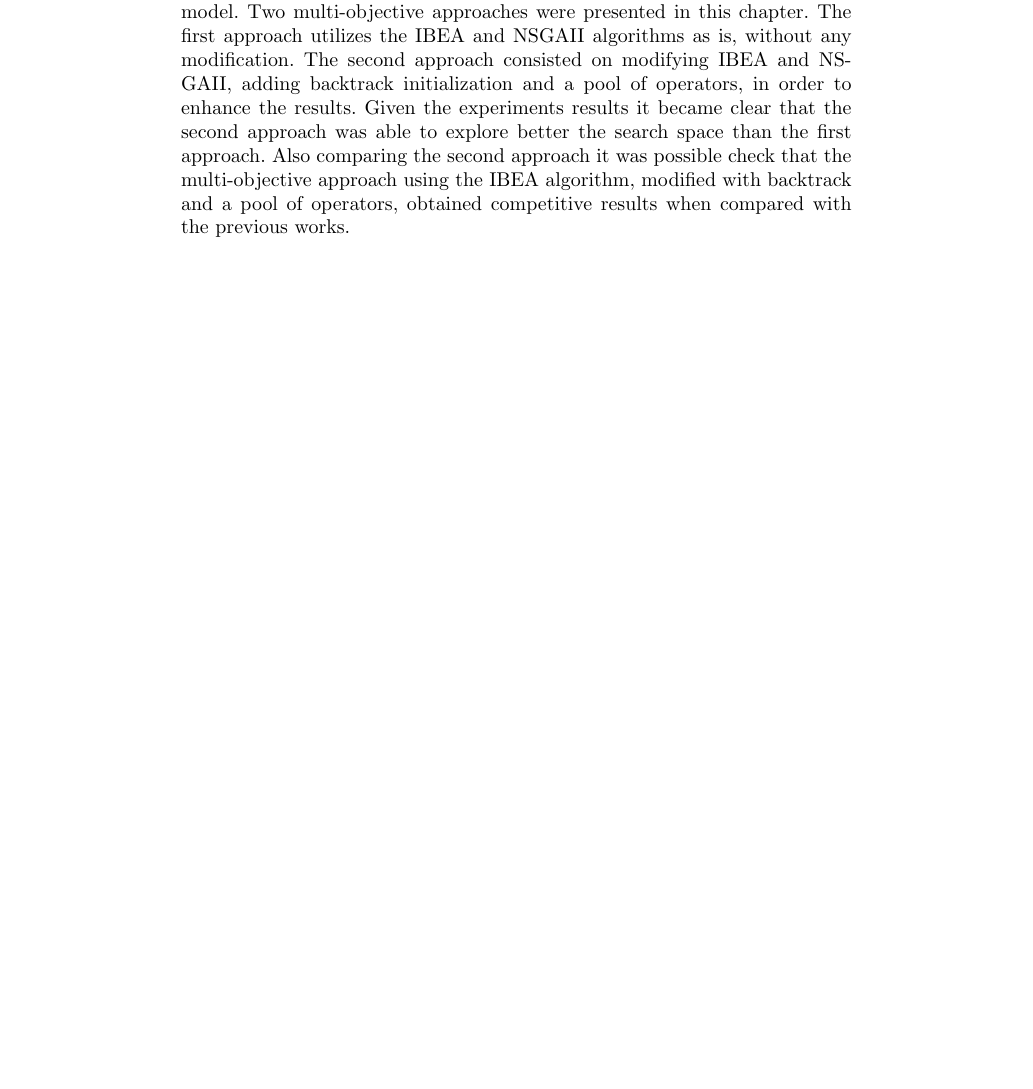
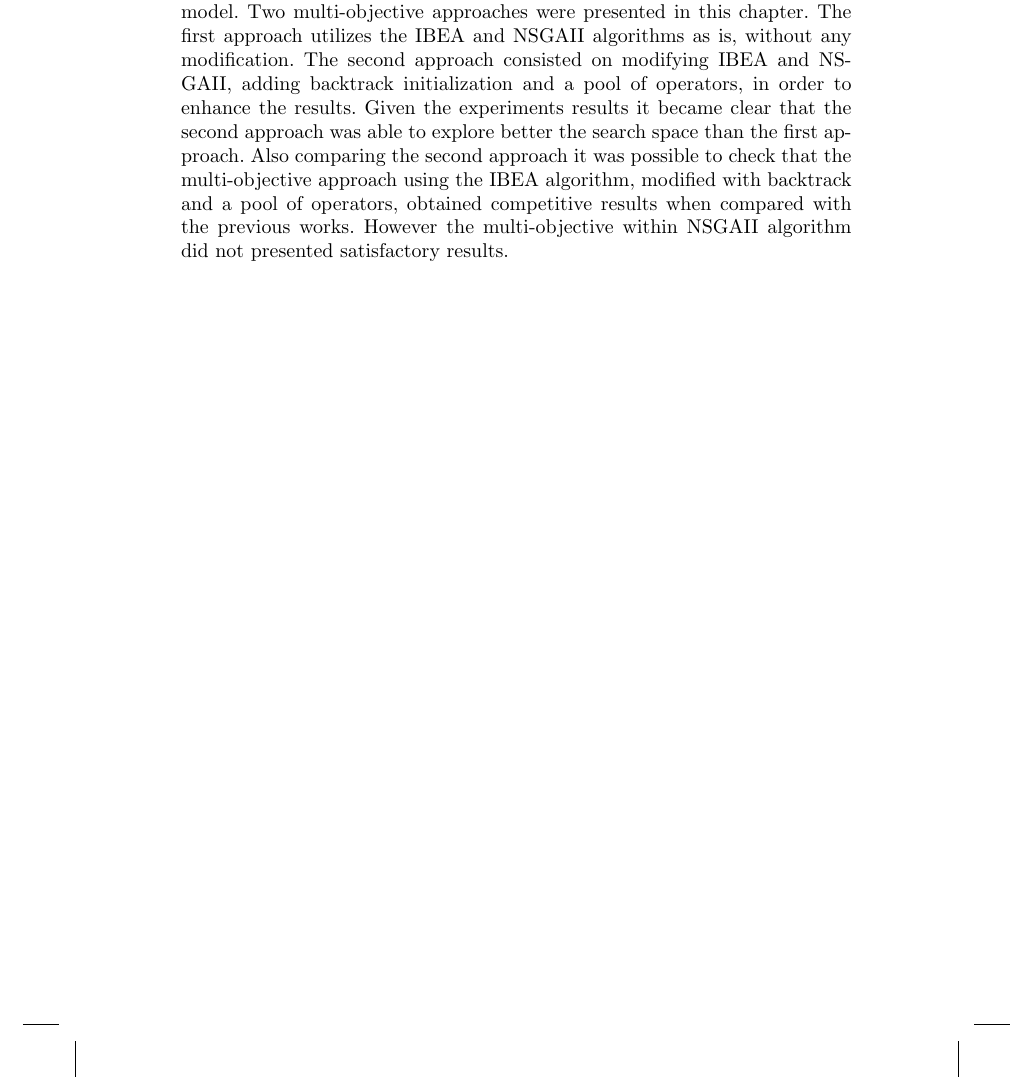
Before and after one commit to vidalfontoura/Chapter-CBIC, a LaTeX thesis (main.tex, which reads chapter.tex): part of page 19 of 23, cut so that both start at the same text, the shorter picture padded with empty space. Compiled offline with pdfLaTeX.

Commit message:
Adding more code related to conclusion

```diff
--- a/chapter.tex
+++ b/chapter.tex
@@ -406,4 +406,4 @@ This section will compare the results obtained by the MOEAs with other approache
 
 \section{Conclusion}
 
-MOEAs are evolutionary algorithms that tries to address the challenge of optimization of multiple objectives at the same time. They have been presenting good results with many areas of science. This chapter applies two well known MOEAs in order to address the PSP problem using the HP-2D model. Two  multi-objective approaches were presented in this chapter. The first approach utilizes the IBEA and NSGAII algorithms as is, without any modification. The second approach consisted on modifying IBEA and NSGAII, adding backtrack initialization and a pool of operators, in order to enhance the results. Given the experiments results it became clear that the second approach was able to explore better the search space than the first approach. Also comparing the second approach it was possible check that the multi-objective approach using the IBEA  algorithm, modified with backtrack and a pool of operators, obtained competitive results when compared with the previous works.
+MOEAs are evolutionary algorithms that tries to address the challenge of optimization of multiple objectives at the same time. They have been presenting good results with many areas of science. This chapter applies two well known MOEAs in order to address the PSP problem using the HP-2D model. Two  multi-objective approaches were presented in this chapter. The first approach utilizes the IBEA and NSGAII algorithms as is, without any modification. The second approach consisted on modifying IBEA and NSGAII, adding backtrack initialization and a pool of operators, in order to enhance the results. Given the experiments results it became clear that the second approach was able to explore better the search space than the first approach. Also comparing the second approach it was possible to check that the multi-objective approach using the IBEA  algorithm, modified with backtrack and a pool of operators, obtained competitive results when compared with the previous works. However the multi-objective within NSGAII algorithm did not presented satisfactory results.
```
Also changed, not shown: main.pdf.
